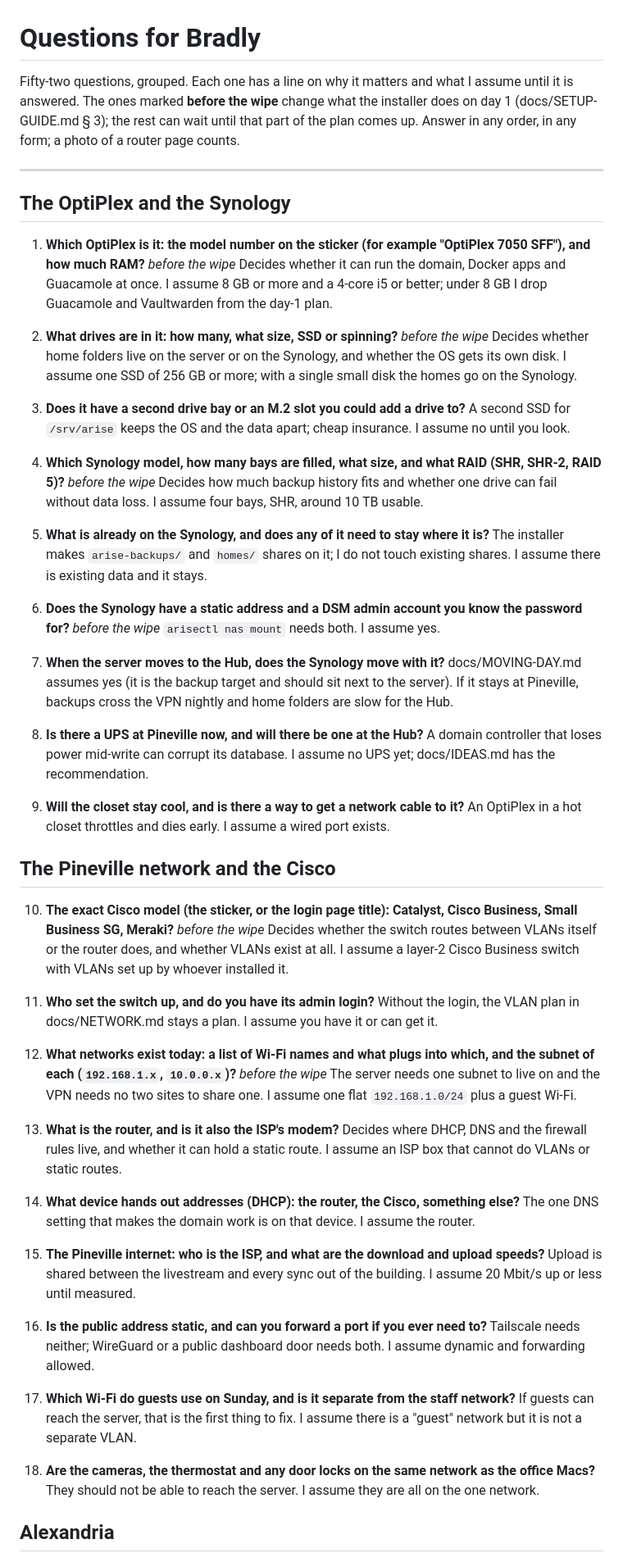
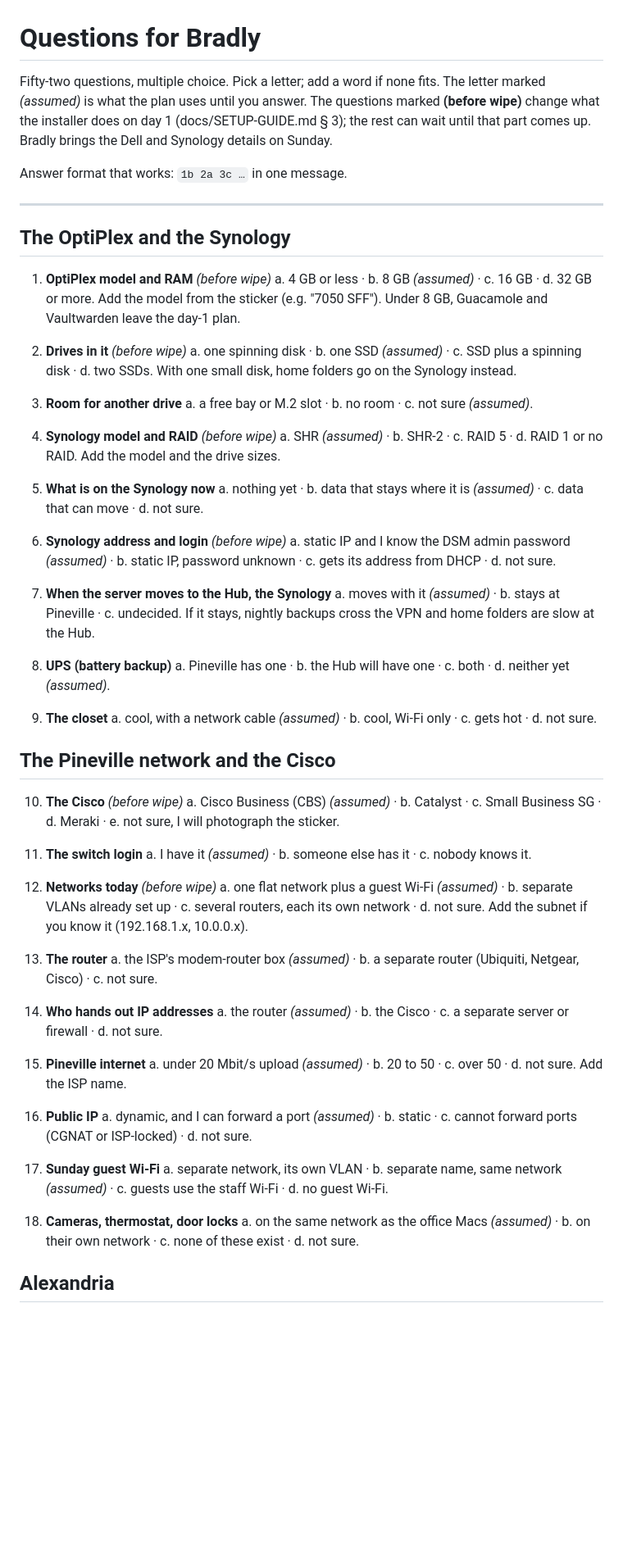
Before and after one commit to Rehchu/Church-server-OS-, a Markdown page: docs/QUESTIONS.md, the part around one of its changes. Shown at 82% size. Rendered like a GitHub page; blank space fills up the shorter version.

Commit message:
Questions: multiple choice, one letter each
Co-Authored-By: Claude Fable 5.1 <noreply@anthropic.com>
Claude-Session: https://claude.ai/code/session_01CPq8L6chY62C1h5q2rTqv8

```diff
--- a/docs/QUESTIONS.md
+++ b/docs/QUESTIONS.md
@@ -1,70 +1,75 @@
 # Questions for Bradly
 
-Fifty-two questions, grouped. Each one has a line on why it matters and what
-I assume until it is answered. The ones marked **before the wipe** change
-what the installer does on day 1 (docs/SETUP-GUIDE.md § 3); the rest can
-wait until that part of the plan comes up. Answer in any order, in any
-form; a photo of a router page counts.
+Fifty-two questions, multiple choice. Pick a letter; add a word if none fits.
+The letter marked *(assumed)* is what the plan uses until you answer. The
+questions marked **(before wipe)** change what the installer does on day 1
+(docs/SETUP-GUIDE.md § 3); the rest can wait until that part comes up.
+Bradly brings the Dell and Synology details on Sunday.
+
+Answer format that works: `1b 2a 3c …` in one message.
 
 ---
 
 ## The OptiPlex and the Synology
 
-1. **Which OptiPlex is it: the model number on the sticker (for example "OptiPlex 7050 SFF"), and how much RAM?** *before the wipe*
-   Decides whether it can run the domain, Docker apps and Guacamole at once. I assume 8 GB or more and a 4-core i5 or better; under 8 GB I drop Guacamole and Vaultwarden from the day-1 plan.
+1. **OptiPlex model and RAM** *(before wipe)*
+   a. 4 GB or less · b. 8 GB *(assumed)* · c. 16 GB · d. 32 GB or more. Add the model from the sticker (e.g. "7050 SFF").
+   Under 8 GB, Guacamole and Vaultwarden leave the day-1 plan.
 
-2. **What drives are in it: how many, what size, SSD or spinning?** *before the wipe*
-   Decides whether home folders live on the server or on the Synology, and whether the OS gets its own disk. I assume one SSD of 256 GB or more; with a single small disk the homes go on the Synology.
+2. **Drives in it** *(before wipe)*
+   a. one spinning disk · b. one SSD *(assumed)* · c. SSD plus a spinning disk · d. two SSDs.
+   With one small disk, home folders go on the Synology instead.
 
-3. **Does it have a second drive bay or an M.2 slot you could add a drive to?**
-   A second SSD for `/srv/arise` keeps the OS and the data apart; cheap insurance. I assume no until you look.
+3. **Room for another drive**
+   a. a free bay or M.2 slot · b. no room · c. not sure *(assumed)*.
 
-4. **Which Synology model, how many bays are filled, what size, and what RAID (SHR, SHR-2, RAID 5)?** *before the wipe*
-   Decides how much backup history fits and whether one drive can fail without data loss. I assume four bays, SHR, around 10 TB usable.
+4. **Synology model and RAID** *(before wipe)*
+   a. SHR *(assumed)* · b. SHR-2 · c. RAID 5 · d. RAID 1 or no RAID. Add the model and the drive sizes.
 
-5. **What is already on the Synology, and does any of it need to stay where it is?**
-   The installer makes `arise-backups/` and `homes/` shares on it; I do not touch existing shares. I assume there is existing data and it stays.
+5. **What is on the Synology now**
+   a. nothing yet · b. data that stays where it is *(assumed)* · c. data that can move · d. not sure.
 
-6. **Does the Synology have a static address and a DSM admin account you know the password for?** *before the wipe*
-   `arisectl nas mount` needs both. I assume yes.
+6. **Synology address and login** *(before wipe)*
+   a. static IP and I know the DSM admin password *(assumed)* · b. static IP, password unknown · c. gets its address from DHCP · d. not sure.
 
-7. **When the server moves to the Hub, does the Synology move with it?**
-   docs/MOVING-DAY.md assumes yes (it is the backup target and should sit next to the server). If it stays at Pineville, backups cross the VPN nightly and home folders are slow for the Hub.
+7. **When the server moves to the Hub, the Synology**
+   a. moves with it *(assumed)* · b. stays at Pineville · c. undecided.
+   If it stays, nightly backups cross the VPN and home folders are slow at the Hub.
 
-8. **Is there a UPS at Pineville now, and will there be one at the Hub?**
-   A domain controller that loses power mid-write can corrupt its database. I assume no UPS yet; docs/IDEAS.md has the recommendation.
+8. **UPS (battery backup)**
+   a. Pineville has one · b. the Hub will have one · c. both · d. neither yet *(assumed)*.
 
-9. **Will the closet stay cool, and is there a way to get a network cable to it?**
-   An OptiPlex in a hot closet throttles and dies early. I assume a wired port exists.
+9. **The closet**
+   a. cool, with a network cable *(assumed)* · b. cool, Wi-Fi only · c. gets hot · d. not sure.
 
 ## The Pineville network and the Cisco
 
-10. **The exact Cisco model (the sticker, or the login page title): Catalyst, Cisco Business, Small Business SG, Meraki?** *before the wipe*
-    Decides whether the switch routes between VLANs itself or the router does, and whether VLANs exist at all. I assume a layer-2 Cisco Business switch with VLANs set up by whoever installed it.
+10. **The Cisco** *(before wipe)*
+    a. Cisco Business (CBS) *(assumed)* · b. Catalyst · c. Small Business SG · d. Meraki · e. not sure, I will photograph the sticker.
 
-11. **Who set the switch up, and do you have its admin login?**
-    Without the login, the VLAN plan in docs/NETWORK.md stays a plan. I assume you have it or can get it.
+11. **The switch login**
+    a. I have it *(assumed)* · b. someone else has it · c. nobody knows it.
 
-12. **What networks exist today: a list of Wi-Fi names and what plugs into which, and the subnet of each (`192.168.1.x`, `10.0.0.x`)?** *before the wipe*
-    The server needs one subnet to live on and the VPN needs no two sites to share one. I assume one flat `192.168.1.0/24` plus a guest Wi-Fi.
+12. **Networks today** *(before wipe)*
+    a. one flat network plus a guest Wi-Fi *(assumed)* · b. separate VLANs already set up · c. several routers, each its own network · d. not sure. Add the subnet if you know it (192.168.1.x, 10.0.0.x).
 
-13. **What is the router, and is it also the ISP's modem?**
-    Decides where DHCP, DNS and the firewall rules live, and whether it can hold a static route. I assume an ISP box that cannot do VLANs or static routes.
+13. **The router**
+    a. the ISP's modem-router box *(assumed)* · b. a separate router (Ubiquiti, Netgear, Cisco) · c. not sure.
 
-14. **What device hands out addresses (DHCP): the router, the Cisco, something else?**
-    The one DNS setting that makes the domain work is on that device. I assume the router.
+14. **Who hands out IP addresses**
+    a. the router *(assumed)* · b. the Cisco · c. a separate server or firewall · d. not sure.
 
-15. **The Pineville internet: who is the ISP, and what are the download and upload speeds?**
-    Upload is shared between the livestream and every sync out of the building. I assume 20 Mbit/s up or less until measured.
+15. **Pineville internet**
+    a. under 20 Mbit/s upload *(assumed)* · b. 20 to 50 · c. over 50 · d. not sure. Add the ISP name.
 
-16. **Is the public address static, and can you forward a port if you ever need to?**
-    Tailscale needs neither; WireGuard or a public dashboard door needs both. I assume dynamic and forwarding allowed.
+16. **Public IP**
+    a. dynamic, and I can forward a port *(assumed)* · b. static · c. cannot forward ports (CGNAT or ISP-locked) · d. not sure.
 
-17. **Which Wi-Fi do guests use on Sunday, and is it separate from the staff network?**
-    If guests can reach the server, that is the first thing to fix. I assume there is a "guest" network but it is not a separate VLAN.
+17. **Sunday guest Wi-Fi**
+    a. separate network, its own VLAN · b. separate name, same network *(assumed)* · c. guests use the staff Wi-Fi · d. no guest Wi-Fi.
 
-18. **Are the cameras, the thermostat and any door locks on the same network as the office Macs?**
-    They should not be able to reach the server. I assume they are all on the one network.
+18. **Cameras, thermostat, door locks**
+    a. on the same network as the office Macs *(assumed)* · b. on their own network · c. none of these exist · d. not sure.
 
 ## Alexandria
 
```
Also changed, not shown: other parts of docs/QUESTIONS.md (+70 -69 lines).
